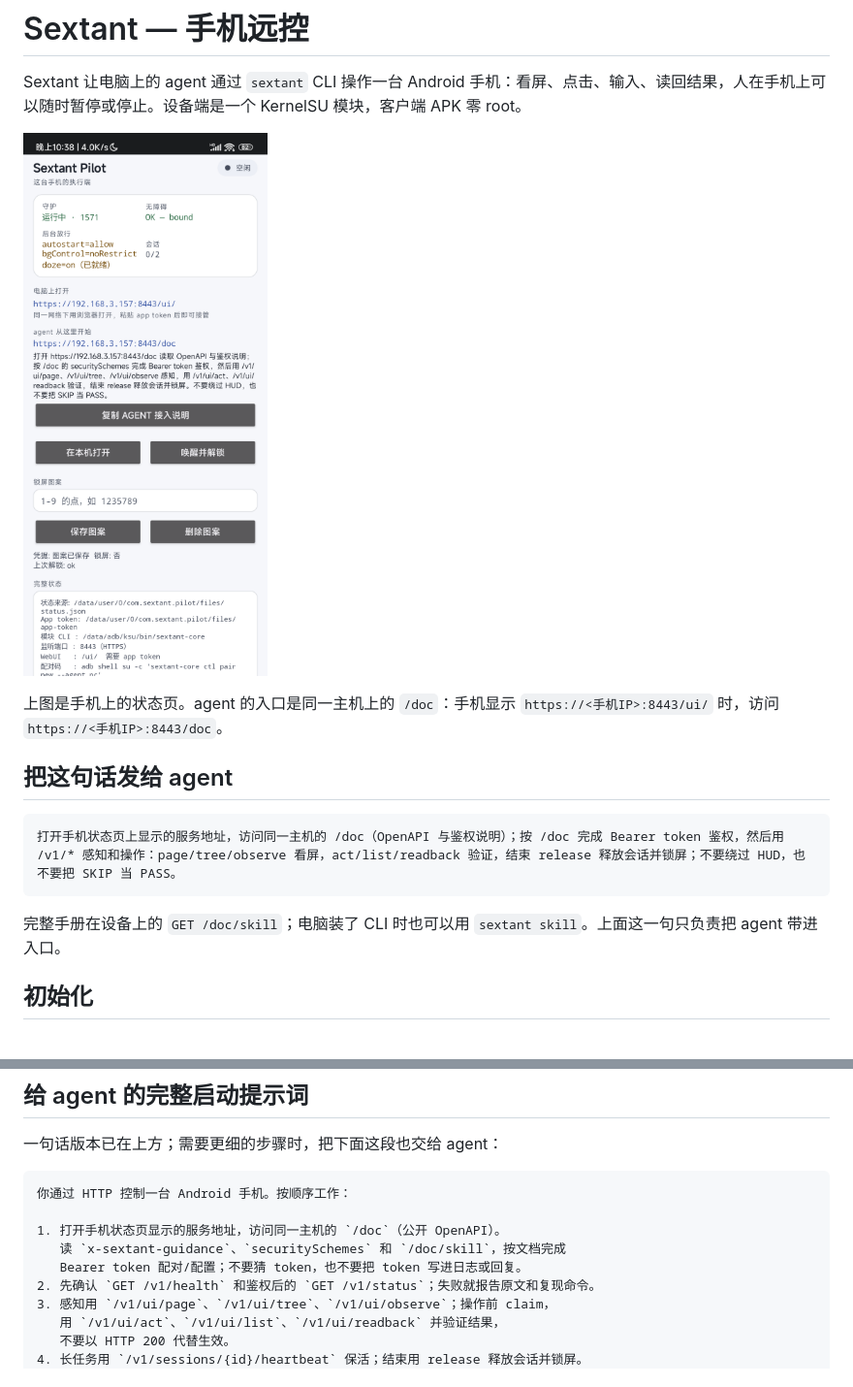
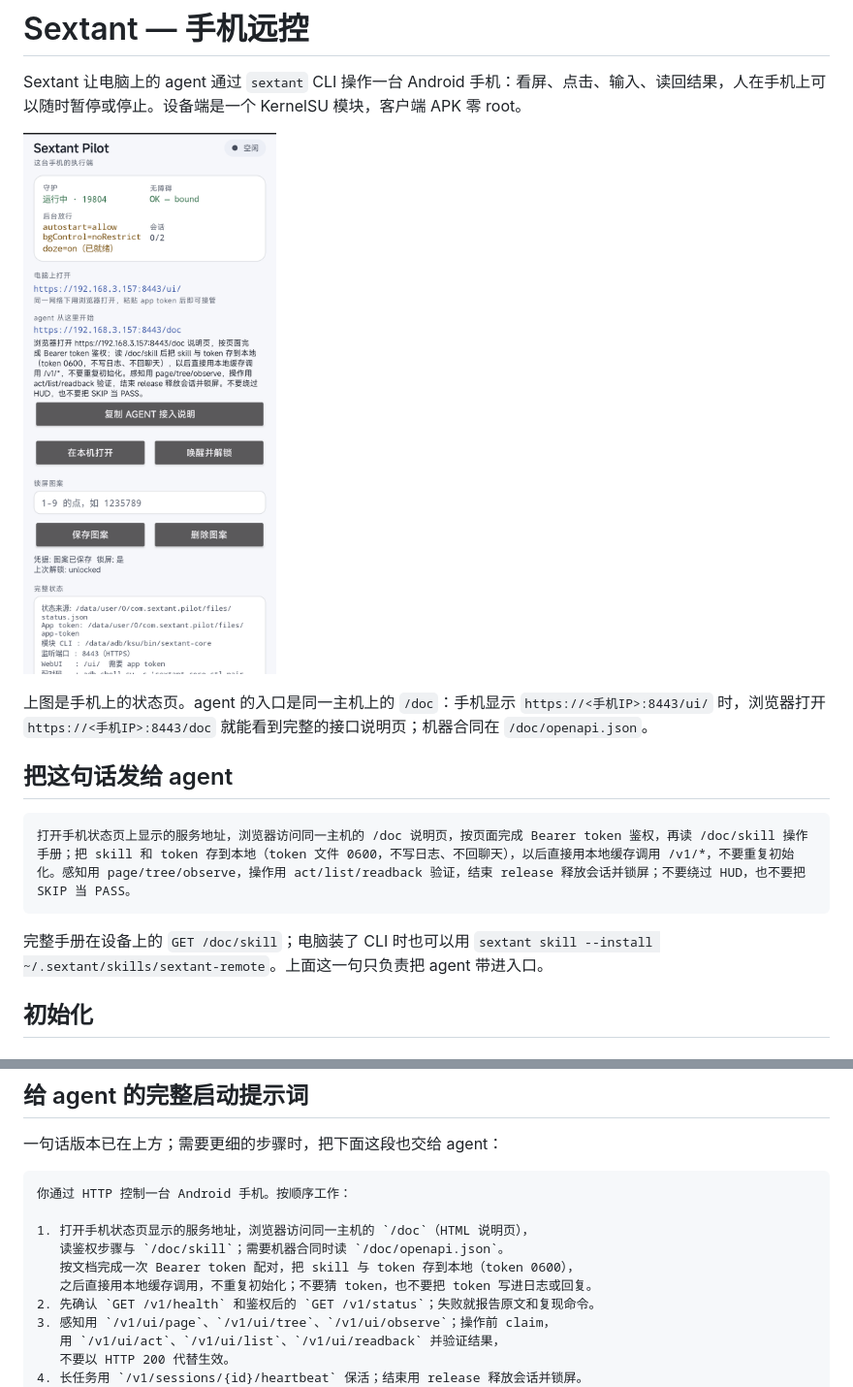
Before and after one commit to zzyyyds88/sextant, a Markdown page: README.md, 2 parts joined by grey strips. Shown at 97% size. GitHub-like rendering; pictures changed too: docs/assets/status-page.png.

````diff
--- a/README.md
+++ b/README.md
@@ -4,15 +4,15 @@ Sextant 让电脑上的 agent 通过 `sextant` CLI 操作一台 Android 手机
 
 ![Sextant Pilot 状态页](docs/assets/status-page.png)
 
-上图是手机上的状态页。agent 的入口是同一主机上的 `/doc`：手机显示 `https://<手机IP>:8443/ui/` 时，访问 `https://<手机IP>:8443/doc`。
+上图是手机上的状态页。agent 的入口是同一主机上的 `/doc`：手机显示 `https://<手机IP>:8443/ui/` 时，浏览器打开 `https://<手机IP>:8443/doc` 就能看到完整的接口说明页；机器合同在 `/doc/openapi.json`。
 
 ## 把这句话发给 agent
 
 ```text
-打开手机状态页上显示的服务地址，访问同一主机的 /doc（OpenAPI 与鉴权说明）；按 /doc 完成 Bearer token 鉴权，然后用 /v1/* 感知和操作：page/tree/observe 看屏，act/list/readback 验证，结束 release 释放会话并锁屏；不要绕过 HUD，也不要把 SKIP 当 PASS。
+打开手机状态页上显示的服务地址，浏览器访问同一主机的 /doc 说明页，按页面完成 Bearer token 鉴权，再读 /doc/skill 操作手册；把 skill 和 token 存到本地（token 文件 0600，不写日志、不回聊天），以后直接用本地缓存调用 /v1/*，不要重复初始化。感知用 page/tree/observe，操作用 act/list/readback 验证，结束 release 释放会话并锁屏；不要绕过 HUD，也不要把 SKIP 当 PASS。
 ```
 
-完整手册在设备上的 `GET /doc/skill`；电脑装了 CLI 时也可以用 `sextant skill`。上面这一句只负责把 agent 带进入口。
+完整手册在设备上的 `GET /doc/skill`；电脑装了 CLI 时也可以用 `sextant skill --install ~/.sextant/skills/sextant-remote`。上面这一句只负责把 agent 带进入口。
 
 ## 初始化
 
@@ -146,9 +156,10 @@ agent 不应绕过 HUD；验证码或需要人工判断的页面用 `sextant han
 ```text
 你通过 HTTP 控制一台 Android 手机。按顺序工作：
 
-1. 打开手机状态页显示的服务地址，访问同一主机的 `/doc`（公开 OpenAPI）。
-   读 `x-sextant-guidance`、`securitySchemes` 和 `/doc/skill`，按文档完成
-   Bearer token 配对/配置；不要猜 token，也不要把 token 写进日志或回复。
+1. 打开手机状态页显示的服务地址，浏览器访问同一主机的 `/doc`（HTML 说明页），
+   读鉴权步骤与 `/doc/skill`；需要机器合同时读 `/doc/openapi.json`。
+   按文档完成一次 Bearer token 配对，把 skill 与 token 存到本地（token 0600），
+   之后直接用本地缓存调用，不重复初始化；不要猜 token，也不要把 token 写进日志或回复。
 2. 先确认 `GET /v1/health` 和鉴权后的 `GET /v1/status`；失败就报告原文和复现命令。
 3. 感知用 `/v1/ui/page`、`/v1/ui/tree`、`/v1/ui/observe`；操作前 claim，
    用 `/v1/ui/act`、`/v1/ui/list`、`/v1/ui/readback` 并验证结果，
````
Also changed, not shown: other parts of README.md (+14 -4 lines), docs/DESIGN.md (+16 -2 lines), docs/TASKS.md (+2 -1 lines), docs/assets/doc-page.png (added), 9 other files.
